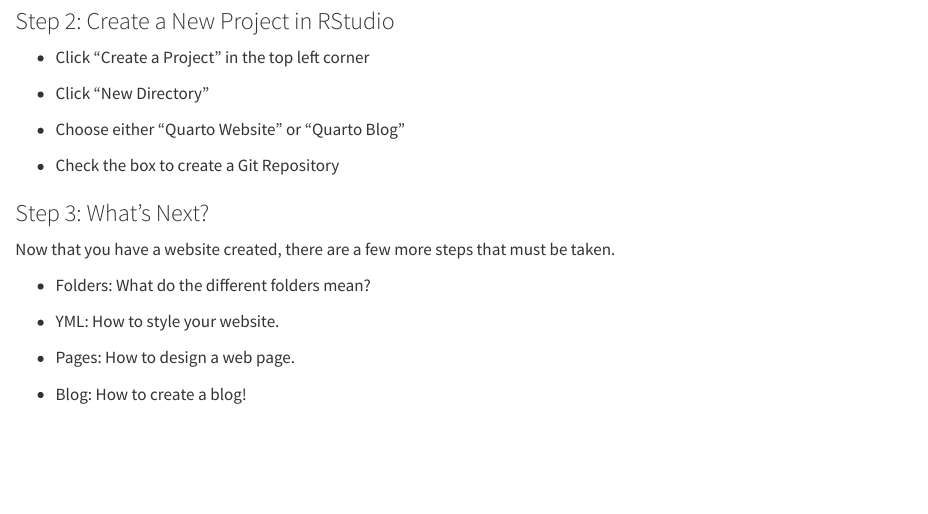
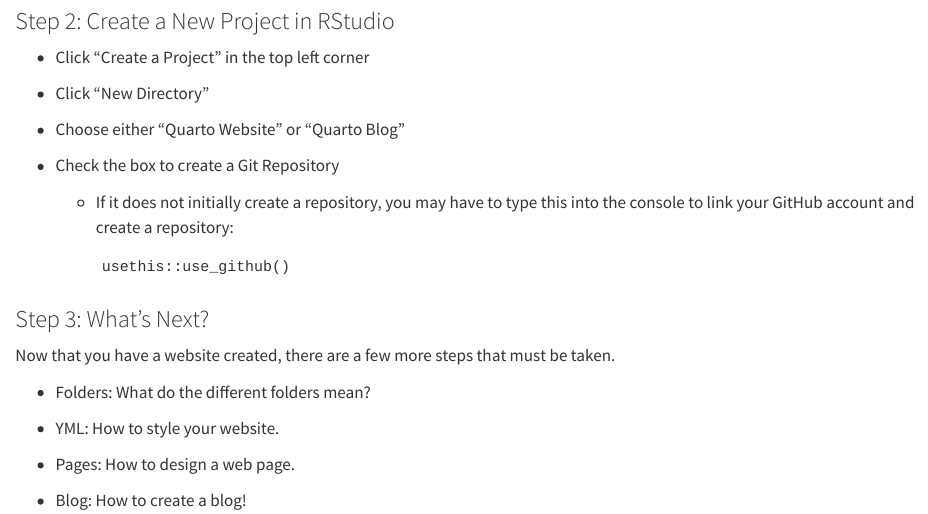
Before and after one commit to AllyOlsen/GitClub, a Quarto document (index.qmd): the page in a window 1100 px wide, from 620 px down. Rendered offline with R 4.5, knitr and Pandoc in place of Quarto, with nearby package versions.

Commit message:
addition

````diff
--- a/index.qmd
+++ b/index.qmd
@@ -28,6 +28,12 @@ Download it here:
 
 -   Check the box to create a Git Repository
 
+    -   If it does not initially create a repository, you may have to type this into the console to link your GitHub account and create a repository:
+
+        ```
+        usethis::use_github()
+        ```
+
 ### Step 3: What's Next?
 
 Now that you have a website created, there are a few more steps that must be taken.
````
